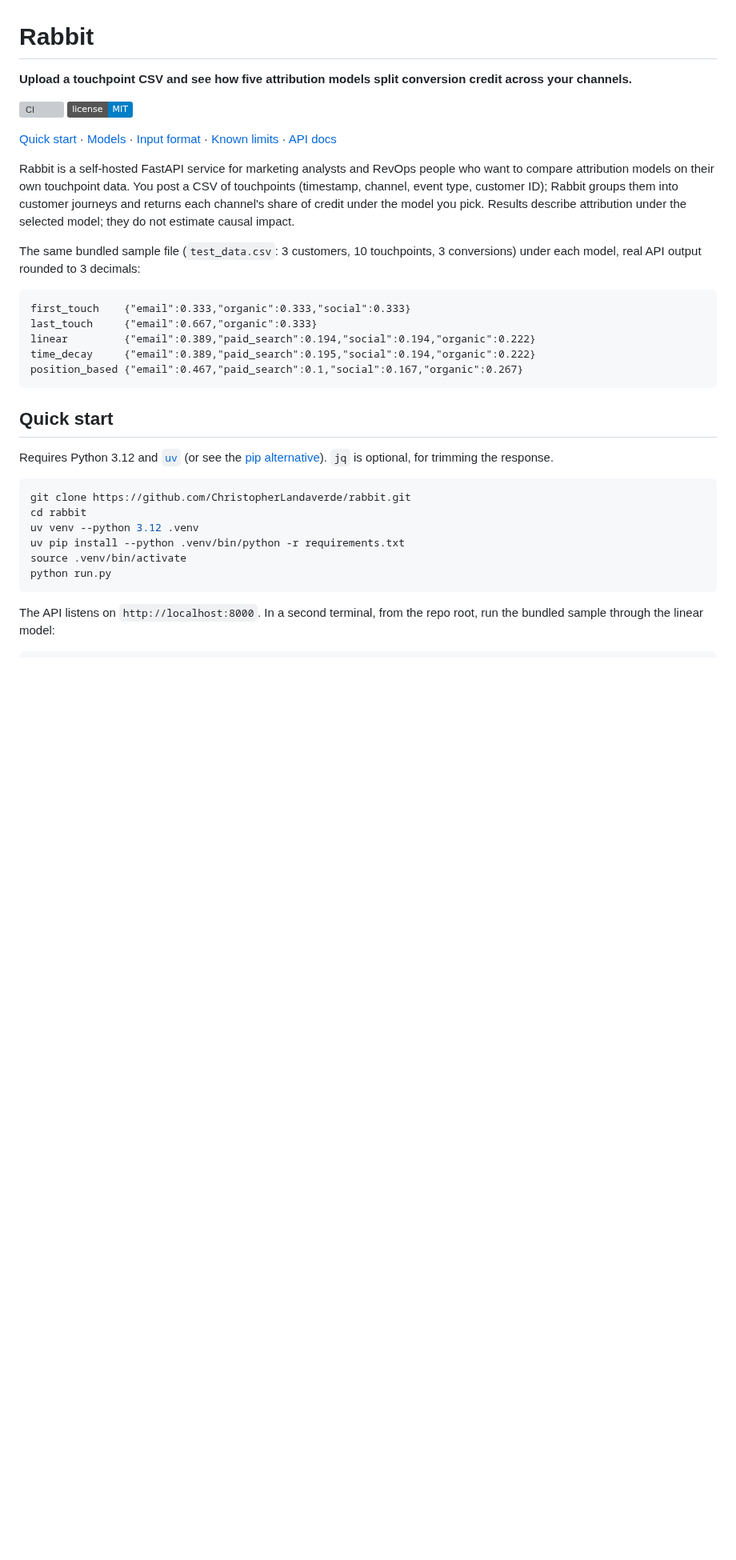
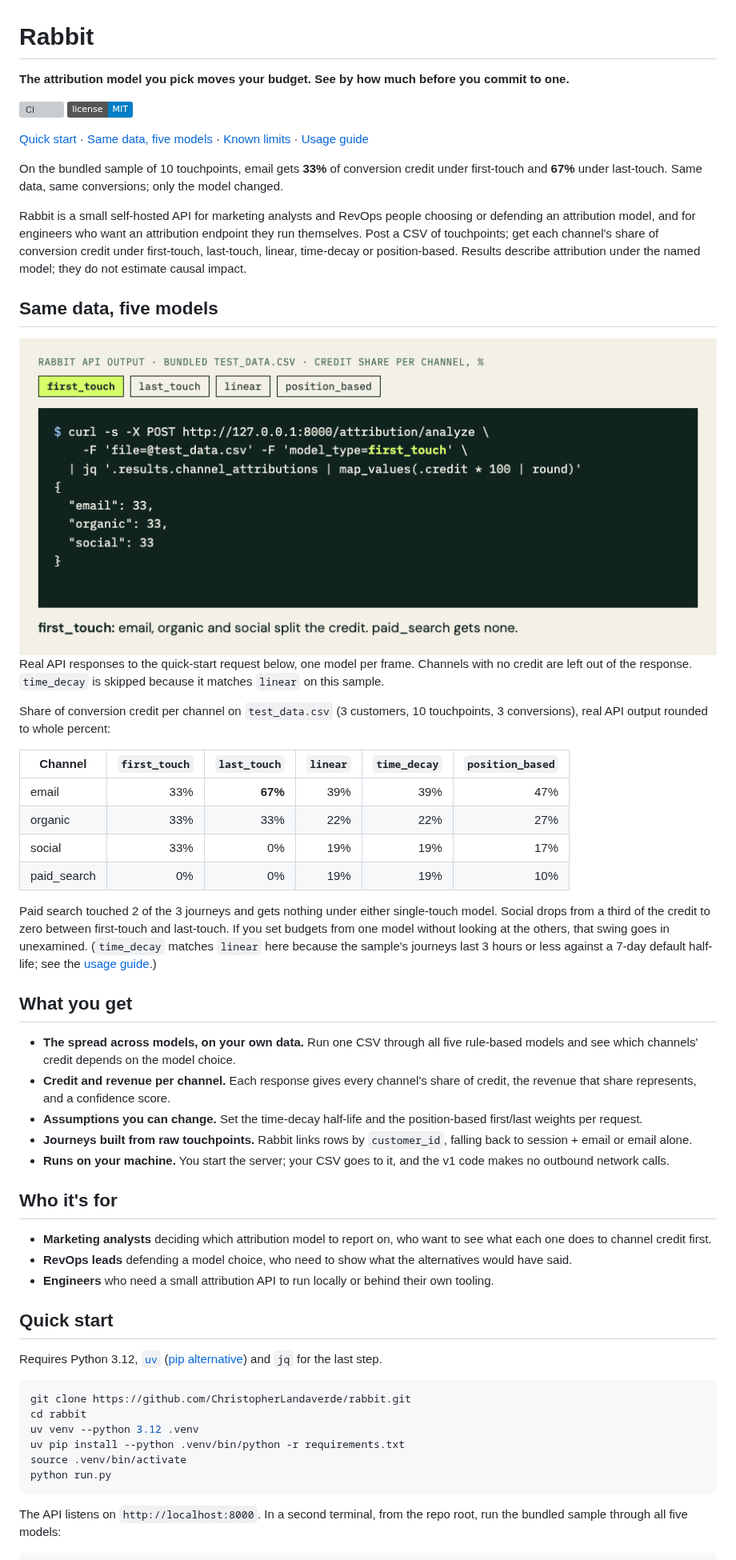
Before and after one commit to ChristopherLandaverde/rabbit, a Markdown page: README.md, the part around one of its changes. Shown at 80% size. Rendered like a GitHub page; pictures changed too: docs/media/five-models.gif (added); badges without logos; blank space fills up the shorter version; grey boxes are pictures that could not be loaded.

````diff
--- a/README.md
+++ b/README.md
@@ -1,27 +1,50 @@
 # Rabbit
 
-**Upload a touchpoint CSV and see how five attribution models split conversion credit across your channels.**
+**The attribution model you pick moves your budget. See by how much before you commit to one.**
 
 [![CI](https://github.com/ChristopherLandaverde/rabbit/actions/workflows/ci.yml/badge.svg)](https://github.com/ChristopherLandaverde/rabbit/actions/workflows/ci.yml)
 [![License: MIT](https://img.shields.io/badge/license-MIT-blue.svg)](LICENSE)
 
-[Quick start](#quick-start) · [Models](#attribution-models) · [Input format](#input-format) · [Known limits](#status-and-known-limits) · [API docs](docs/api/specification.md)
+[Quick start](#quick-start) · [Same data, five models](#same-data-five-models) · [Known limits](#known-limits) · [Usage guide](docs/usage.md)
 
-Rabbit is a self-hosted FastAPI service for marketing analysts and RevOps people who want to compare attribution models on their own touchpoint data. You post a CSV of touchpoints (timestamp, channel, event type, customer ID); Rabbit groups them into customer journeys and returns each channel's share of credit under the model you pick. Results describe attribution under the selected model; they do not estimate causal impact.
+On the bundled sample of 10 touchpoints, email gets **33%** of conversion credit under first-touch and **67%** under last-touch. Same data, same conversions; only the model changed.
 
-The same bundled sample file (`test_data.csv`: 3 customers, 10 touchpoints, 3 conversions) under each model, real API output rounded to 3 decimals:
+Rabbit is a small self-hosted API for marketing analysts and RevOps people choosing or defending an attribution model, and for engineers who want an attribution endpoint they run themselves. Post a CSV of touchpoints; get each channel's share of conversion credit under first-touch, last-touch, linear, time-decay or position-based. Results describe attribution under the named model; they do not estimate causal impact.
 
-```text
-first_touch    {"email":0.333,"organic":0.333,"social":0.333}
-last_touch     {"email":0.667,"organic":0.333}
-linear         {"email":0.389,"paid_search":0.194,"social":0.194,"organic":0.222}
-time_decay     {"email":0.389,"paid_search":0.195,"social":0.194,"organic":0.222}
-position_based {"email":0.467,"paid_search":0.1,"social":0.167,"organic":0.267}
-```
+## Same data, five models
+
+<img src="docs/media/five-models.gif" width="880" alt="Terminal frames of real Rabbit API output on the bundled test_data.csv: the same curl request run with model_type first_touch, last_touch, linear and position_based. Email's credit share goes 33%, 67%, 39%, 47%; paid_search is absent under first_touch and last_touch, then gets 19% under linear and 10% under position_based.">
+
+Real API responses to the quick-start request below, one model per frame. Channels with no credit are left out of the response. `time_decay` is skipped because it matches `linear` on this sample.
+
+Share of conversion credit per channel on `test_data.csv` (3 customers, 10 touchpoints, 3 conversions), real API output rounded to whole percent:
+
+| Channel | `first_touch` | `last_touch` | `linear` | `time_decay` | `position_based` |
+|---|---:|---:|---:|---:|---:|
+| email | 33% | **67%** | 39% | 39% | 47% |
+| organic | 33% | 33% | 22% | 22% | 27% |
+| social | 33% | 0% | 19% | 19% | 17% |
+| paid_search | 0% | 0% | 19% | 19% | 10% |
+
+Paid search touched 2 of the 3 journeys and gets nothing under either single-touch model. Social drops from a third of the credit to zero between first-touch and last-touch. If you set budgets from one model without looking at the others, that swing goes in unexamined. (`time_decay` matches `linear` here because the sample's journeys last 3 hours or less against a 7-day default half-life; see the [usage guide](docs/usage.md#attribution-models).)
+
+## What you get
+
+- **The spread across models, on your own data.** Run one CSV through all five rule-based models and see which channels' credit depends on the model choice.
+- **Credit and revenue per channel.** Each response gives every channel's share of credit, the revenue that share represents, and a confidence score.
+- **Assumptions you can change.** Set the time-decay half-life and the position-based first/last weights per request.
+- **Journeys built from raw touchpoints.** Rabbit links rows by `customer_id`, falling back to session + email or email alone.
+- **Runs on your machine.** You start the server; your CSV goes to it, and the v1 code makes no outbound network calls.
+
+## Who it's for
+
+- **Marketing analysts** deciding which attribution model to report on, who want to see what each one does to channel credit first.
+- **RevOps leads** defending a model choice, who need to show what the alternatives would have said.
+- **Engineers** who need a small attribution API to run locally or behind their own tooling.
 
 ## Quick start
 
-Requires Python 3.12 and [`uv`](https://docs.astral.sh/uv/) (or see the [pip alternative](#install-with-pip)). `jq` is optional, for trimming the response.
+Requires Python 3.12, [`uv`](https://docs.astral.sh/uv/) ([pip alternative](docs/usage.md#install-with-pip-instead-of-uv)) and `jq` for the last step.
 
 ```bash
 git clone https://github.com/ChristopherLandaverde/rabbit.git
@@ -32,6 +55,6 @@ source .venv/bin/activate
 python run.py
 ```
 
-The API listens on `http://localhost:8000`. In a second terminal, from the repo root, run the bundled sample through the linear model:
+The API listens on `http://localhost:8000`. In a second terminal, from the repo root, run the bundled sample through all five models:
 
 ```bash
````
Also changed, not shown: other parts of README.md (+26 -68 lines), docs/usage.md (added, +94 -0 lines).
